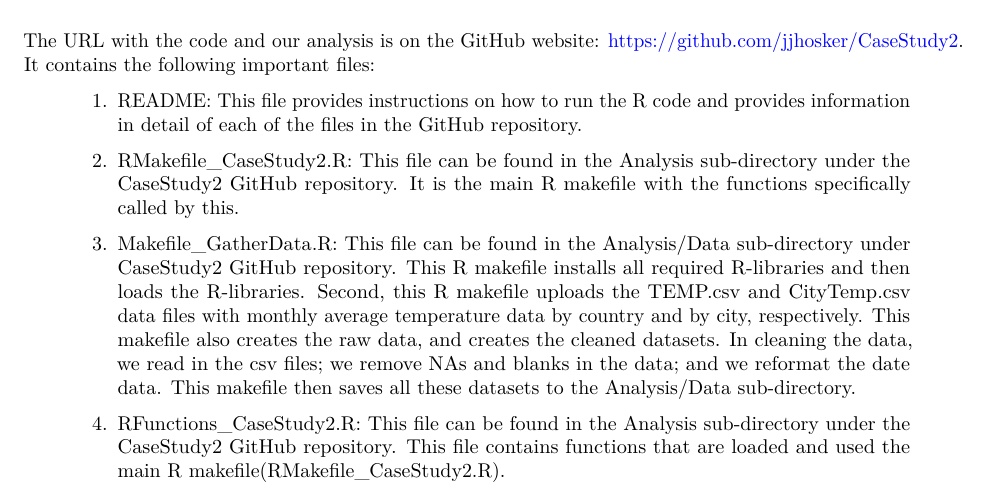
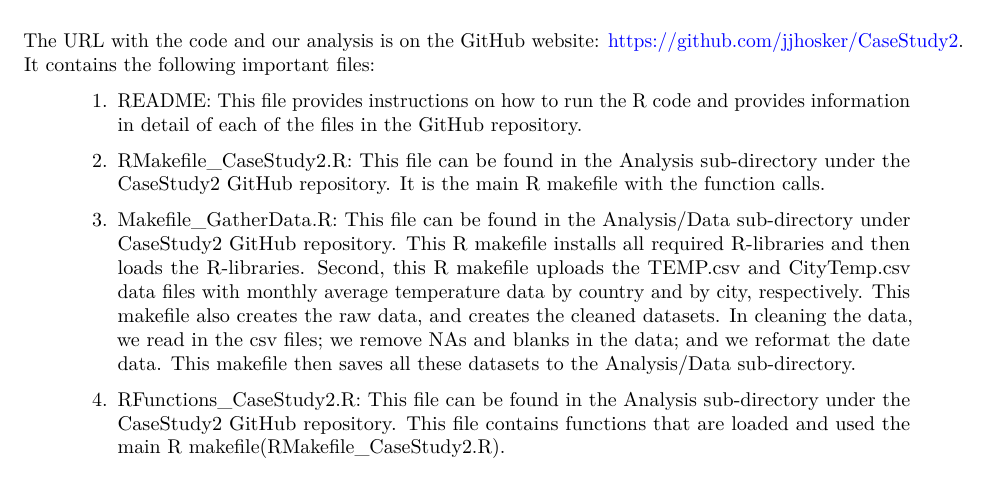
Before and after one commit to jjhosker/CaseStudy2, an R Markdown document (CaseStudy2PDF.Rmd): part of page 1 of 18, cut so that both start at the same text. The pictures show the output file CaseStudy2PDF.pdf that the author committed with the source.

Commit message:
Fixed Typos

```diff
--- a/CaseStudy2PDF.Rmd
+++ b/CaseStudy2PDF.Rmd
@@ -23,7 +23,7 @@ The URL with the code and our analysis is on the GitHub website:  [\textcolor{bl
 
 >1.  README:  This file provides instructions on how to run the R code and provides information in detail of each of the files in the GitHub repository.
 
->2.  RMakefile_CaseStudy2.R:  This file can be found in the Analysis sub-directory under the CaseStudy2 GitHub repository.   It is the main R makefile with the functions specifically called by this.
+>2.  RMakefile_CaseStudy2.R:  This file can be found in the Analysis sub-directory under the CaseStudy2 GitHub repository.   It is the main R makefile with the function calls.
 
 >3.  Makefile_GatherData.R:  This file can be found in the Analysis/Data sub-directory under CaseStudy2 GitHub repository.  This R makefile installs all required R-libraries and then loads the R-libraries.  Second, this R makefile uploads the TEMP.csv and CityTemp.csv data files with monthly average temperature data by country and by city, respectively.  This makefile also creates the raw data, and creates the cleaned datasets.   In cleaning the data, we read in the csv files; we remove NAs and blanks in the data; and we reformat the date data.  This makefile then saves all these datasets to the Analysis/Data sub-directory.
 
```
Also changed, not shown: CaseStudy2PDF.pdf.
